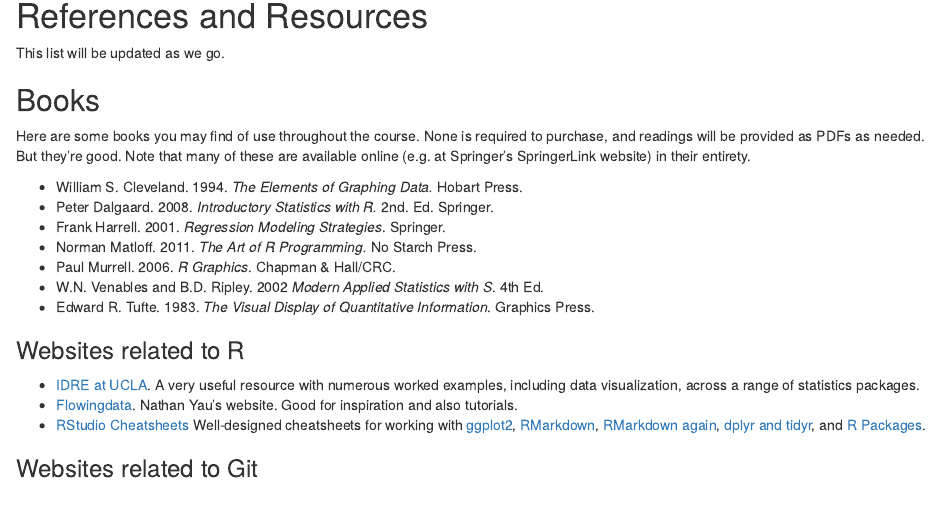
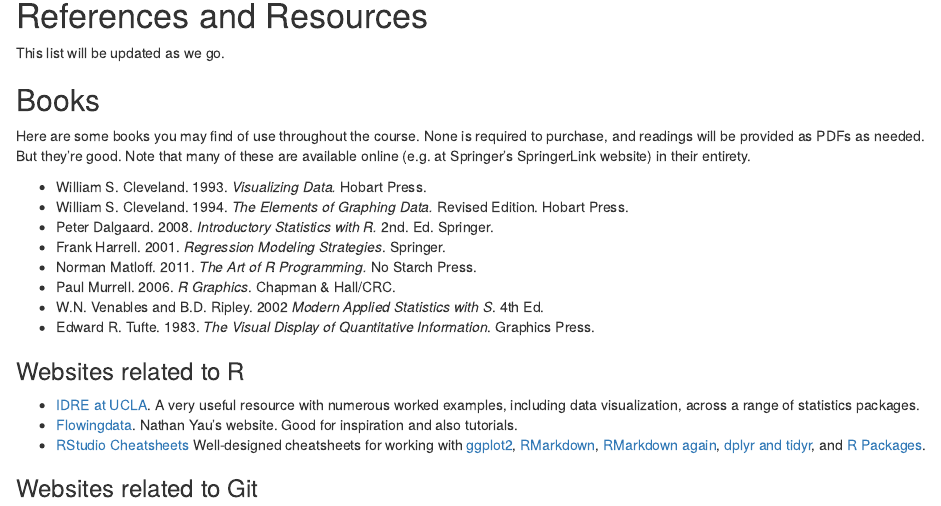
Before and after one commit to anhnguyendepocen/soc880, an R Markdown document (index.Rmd): the page in a window 1100 px wide, from 1830 px down. Rendered offline with R 4.5, knitr and Pandoc, with nearby package versions; some code elsewhere in the file could not run offline; common packages that the code uses without loading them are loaded.

Commit message:
update bib

```diff
--- a/index.Rmd
+++ b/index.Rmd
@@ -81,7 +81,8 @@ This list will be updated as we go.
 Here are some books you may find of use throughout the course. None is required to purchase, and readings will be provided as PDFs as needed. But they're good. Note that many of these are available online (e.g. at Springer's SpringerLink website) in their entirety.
 
 
-* William S. Cleveland. 1994. *The Elements of Graphing Data.* Hobart Press.
+* William S. Cleveland. 1993. *Visualizing Data.* Hobart Press.
+* William S. Cleveland. 1994. *The Elements of Graphing Data.* Revised Edition. Hobart Press.
 * Peter Dalgaard. 2008. *Introductory Statistics with R.* 2nd. Ed. Springer.
 * Frank Harrell. 2001. *Regression Modeling Strategies*. Springer.
 * Norman Matloff. 2011. *The Art of R Programming.* No Starch Press.
```
